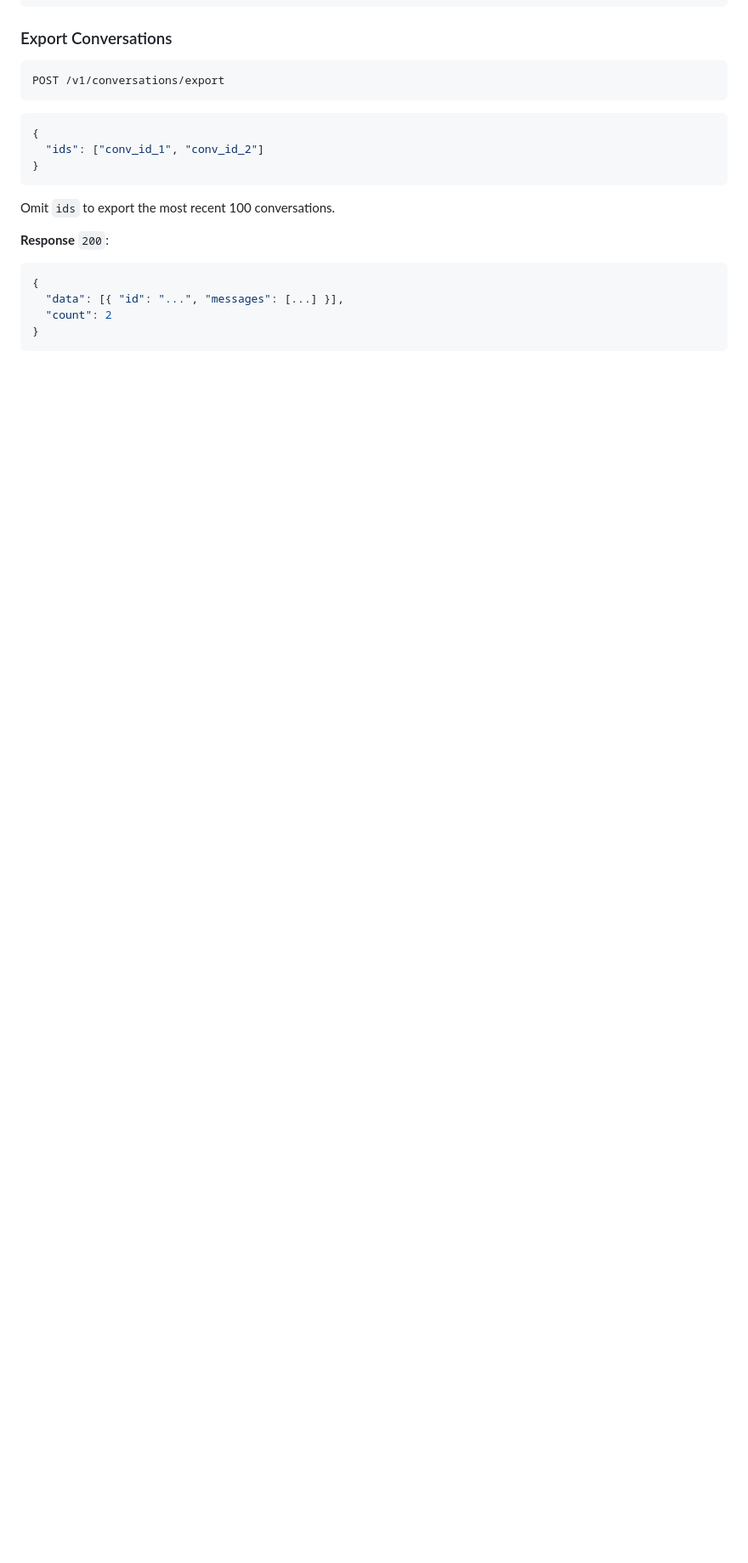
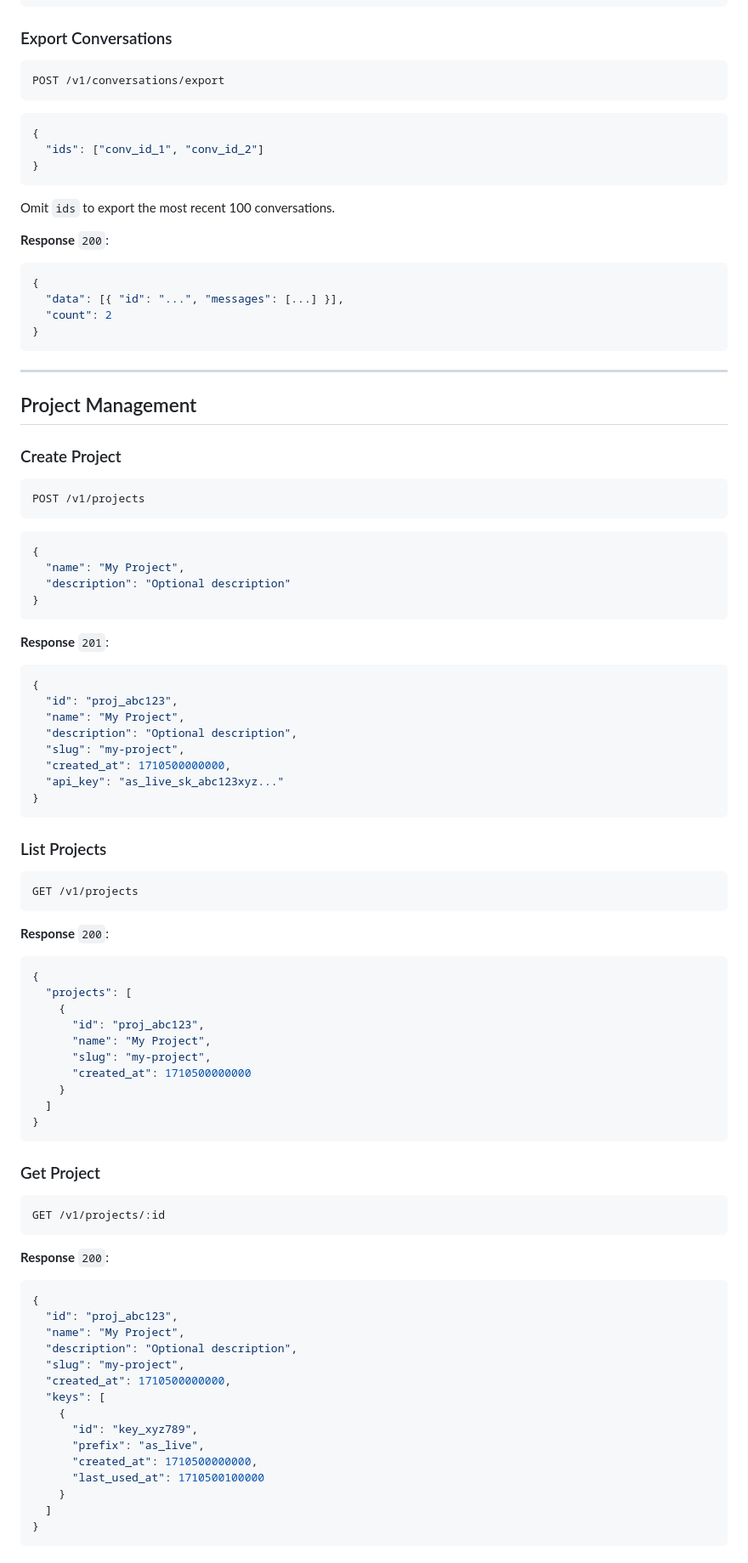
Before and after one commit to duyet/agentstate, a Markdown page: docs/integration.md, the part around one of its changes. Shown at 85% size. Rendered like a GitHub page; blank space fills up the shorter version.

Commit message:
docs: add project management endpoints to integration.md
Co-Authored-By: Duyet Le <me@duyet.net>
Co-Authored-By: duyetbot <bot@duyet.net>

````diff
--- a/docs/integration.md
+++ b/docs/integration.md
@@ -163,3 +163,78 @@ Omit `ids` to export the most recent 100 conversations.
   "count": 2
 }
 ```
+
+---
+
+## Project Management
+
+### Create Project
+
+```http
+POST /v1/projects
+```
+
+```json
+{
+  "name": "My Project",
+  "description": "Optional description"
+}
+```
+
+**Response** `201`:
+```json
+{
+  "id": "proj_abc123",
+  "name": "My Project",
+  "description": "Optional description",
+  "slug": "my-project",
+  "created_at": 1710500000000,
+  "api_key": "as_live_sk_abc123xyz..."
+}
+```
+
+### List Projects
+
+```http
+GET /v1/projects
+```
+
+**Response** `200`:
+```json
+{
+  "projects": [
+    {
+      "id": "proj_abc123",
+      "name": "My Project",
+      "slug": "my-project",
+      "created_at": 1710500000000
+    }
+  ]
+}
+```
+
+### Get Project
+
+```http
+GET /v1/projects/:id
+```
+
+**Response** `200`:
+```json
+{
+  "id": "proj_abc123",
+  "name": "My Project",
+  "description": "Optional description",
+  "slug": "my-project",
+  "created_at": 1710500000000,
+  "keys": [
+    {
+      "id": "key_xyz789",
+      "prefix": "as_live",
+      "created_at": 1710500000000,
+      "last_used_at": 1710500100000
+    }
+  ]
+}
+```
+
````
Also changed, not shown: other parts of docs/integration.md (+59 -2 lines).
